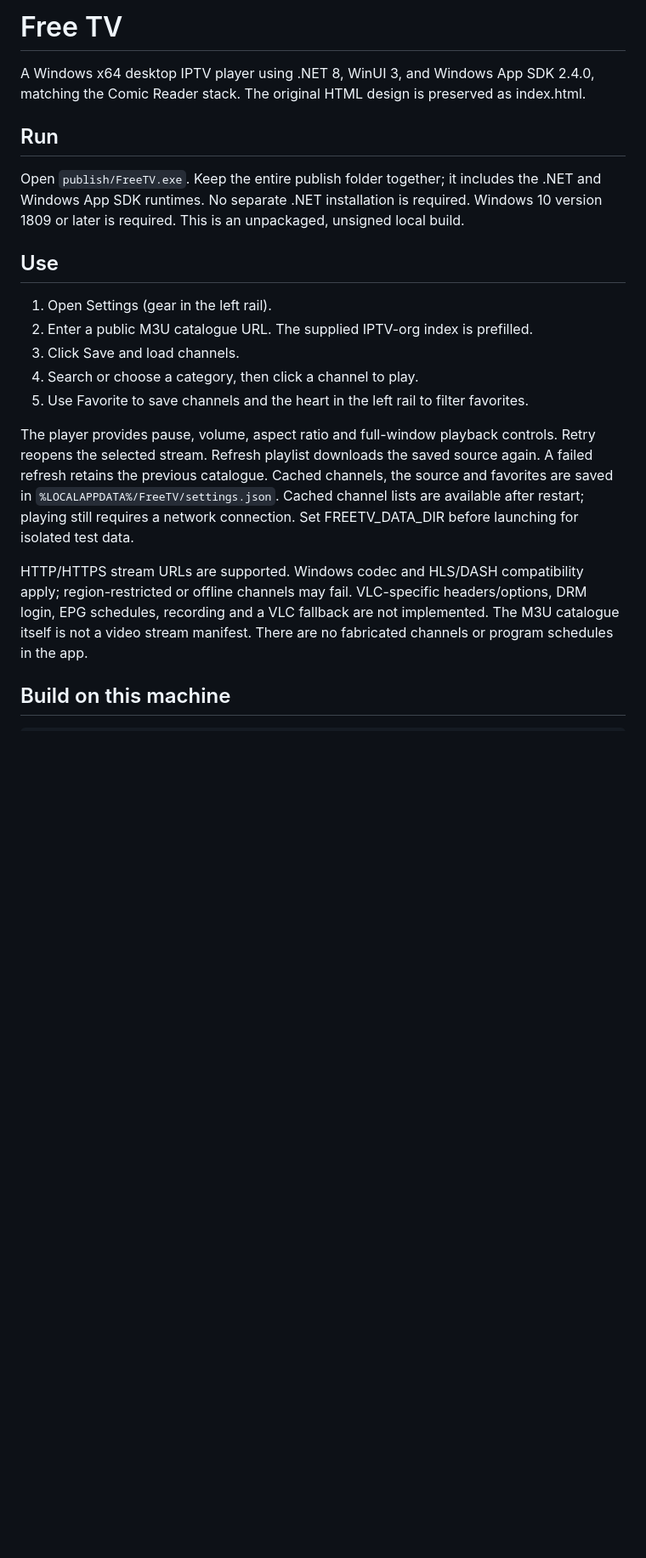
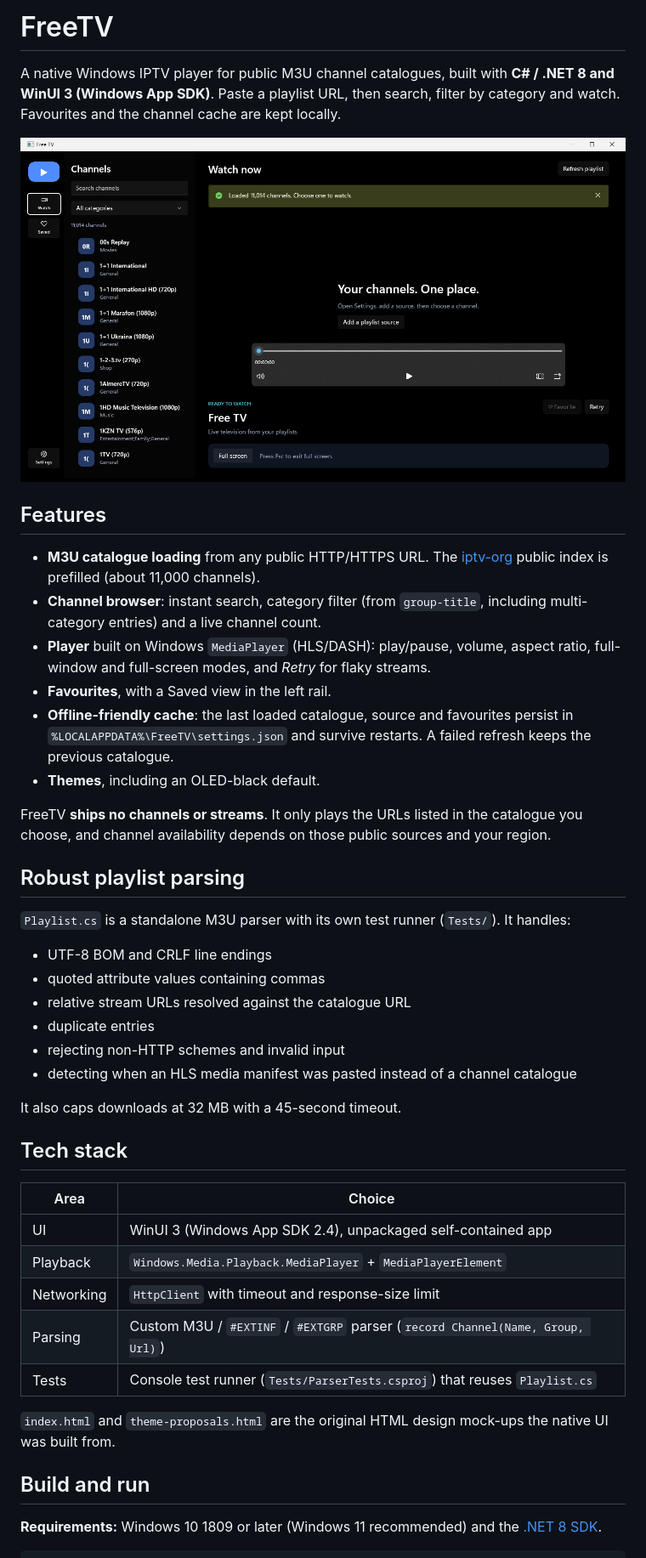
Before and after one commit to Prathapdom/FreeTV, a Markdown page: README.md, the part around one of its changes. Shown at 85% size. GitHub-like rendering; pictures changed too: docs/screenshots/watch.png (added); blank space fills up the shorter version.

Commit message:
Add portfolio README, screenshot and build instructions

````diff
--- a/README.md
+++ b/README.md
@@ -1,23 +1,48 @@
-# Free TV
+# FreeTV
 
-A Windows x64 desktop IPTV player using .NET 8, WinUI 3, and Windows App SDK 2.4.0, matching the Comic Reader stack. The original HTML design is preserved as index.html.
+A native Windows IPTV player for public M3U channel catalogues, built with **C# / .NET 8 and WinUI 3 (Windows App SDK)**.
+Paste a playlist URL, then search, filter by category and watch. Favourites and the channel cache are kept locally.
 
-## Run
+![Watch view with the public iptv-org catalogue loaded](docs/screenshots/watch.png)
 
-Open `publish/FreeTV.exe`. Keep the entire publish folder together; it includes the .NET and Windows App SDK runtimes. No separate .NET installation is required. Windows 10 version 1809 or later is required. This is an unpackaged, unsigned local build.
+## Features
 
-## Use
+- **M3U catalogue loading** from any public HTTP/HTTPS URL. The [iptv-org](https://github.com/iptv-org/iptv) public index is prefilled (about 11,000 channels).
+- **Channel browser**: instant search, category filter (from `group-title`, including multi-category entries) and a live channel count.
+- **Player** built on Windows `MediaPlayer` (HLS/DASH): play/pause, volume, aspect ratio, full-window and full-screen modes, and *Retry* for flaky streams.
+- **Favourites**, with a Saved view in the left rail.
+- **Offline-friendly cache**: the last loaded catalogue, source and favourites persist in `%LOCALAPPDATA%\FreeTV\settings.json` and survive restarts. A failed refresh keeps the previous catalogue.
+- **Themes**, including an OLED-black default.
 
-1. Open Settings (gear in the left rail).
-2. Enter a public M3U catalogue URL. The supplied IPTV-org index is prefilled.
-3. Click Save and load channels.
-4. Search or choose a category, then click a channel to play.
-5. Use Favorite to save channels and the heart in the left rail to filter favorites.
+FreeTV **ships no channels or streams**. It only plays the URLs listed in the catalogue you choose, and channel availability depends on those public sources and your region.
 
-The player provides pause, volume, aspect ratio and full-window playback controls. Retry reopens the selected stream. Refresh playlist downloads the saved source again. A failed refresh retains the previous catalogue. Cached channels, the source and favorites are saved in `%LOCALAPPDATA%/FreeTV/settings.json`. Cached channel lists are available after restart; playing still requires a network connection. Set FREETV_DATA_DIR before launching for isolated test data.
+## Robust playlist parsing
 
-HTTP/HTTPS stream URLs are supported. Windows codec and HLS/DASH compatibility apply; region-restricted or offline channels may fail. VLC-specific headers/options, DRM login, EPG schedules, recording and a VLC fallback are not implemented. The M3U catalogue itself is not a video stream manifest. There are no fabricated channels or program schedules in the app.
+`Playlist.cs` is a standalone M3U parser with its own test runner (`Tests/`). It handles:
 
-## Build on this machine
+- UTF-8 BOM and CRLF line endings
+- quoted attribute values containing commas
+- relative stream URLs resolved against the catalogue URL
+- duplicate entries
+- rejecting non-HTTP schemes and invalid input
+- detecting when an HLS media manifest was pasted instead of a channel catalogue
+
+It also caps downloads at 32 MB with a 45-second timeout.
+
+## Tech stack
+
+| Area | Choice |
+|---|---|
+| UI | WinUI 3 (Windows App SDK 2.4), unpackaged self-contained app |
+| Playback | `Windows.Media.Playback.MediaPlayer` + `MediaPlayerElement` |
+| Networking | `HttpClient` with timeout and response-size limit |
+| Parsing | Custom M3U / `#EXTINF` / `#EXTGRP` parser (`record Channel(Name, Group, Url)`) |
+| Tests | Console test runner (`Tests/ParserTests.csproj`) that reuses `Playlist.cs` |
+
+`index.html` and `theme-proposals.html` are the original HTML design mock-ups the native UI was built from.
+
+## Build and run
+
+**Requirements:** Windows 10 1809 or later (Windows 11 recommended) and the [.NET 8 SDK](https://dotnet.microsoft.com/download/dotnet/8.0).
 
 ```powershell
````
Also changed, not shown: other parts of README.md (+21 -5 lines).
